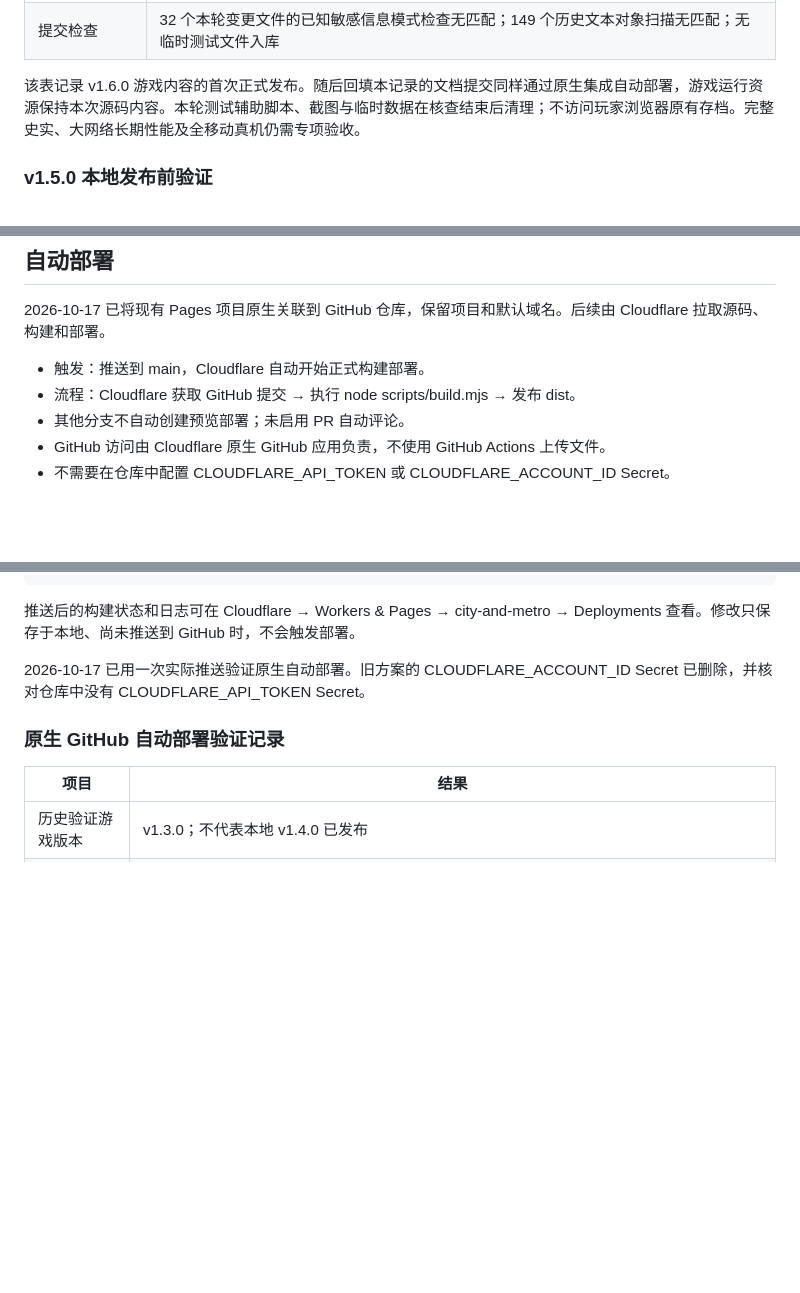
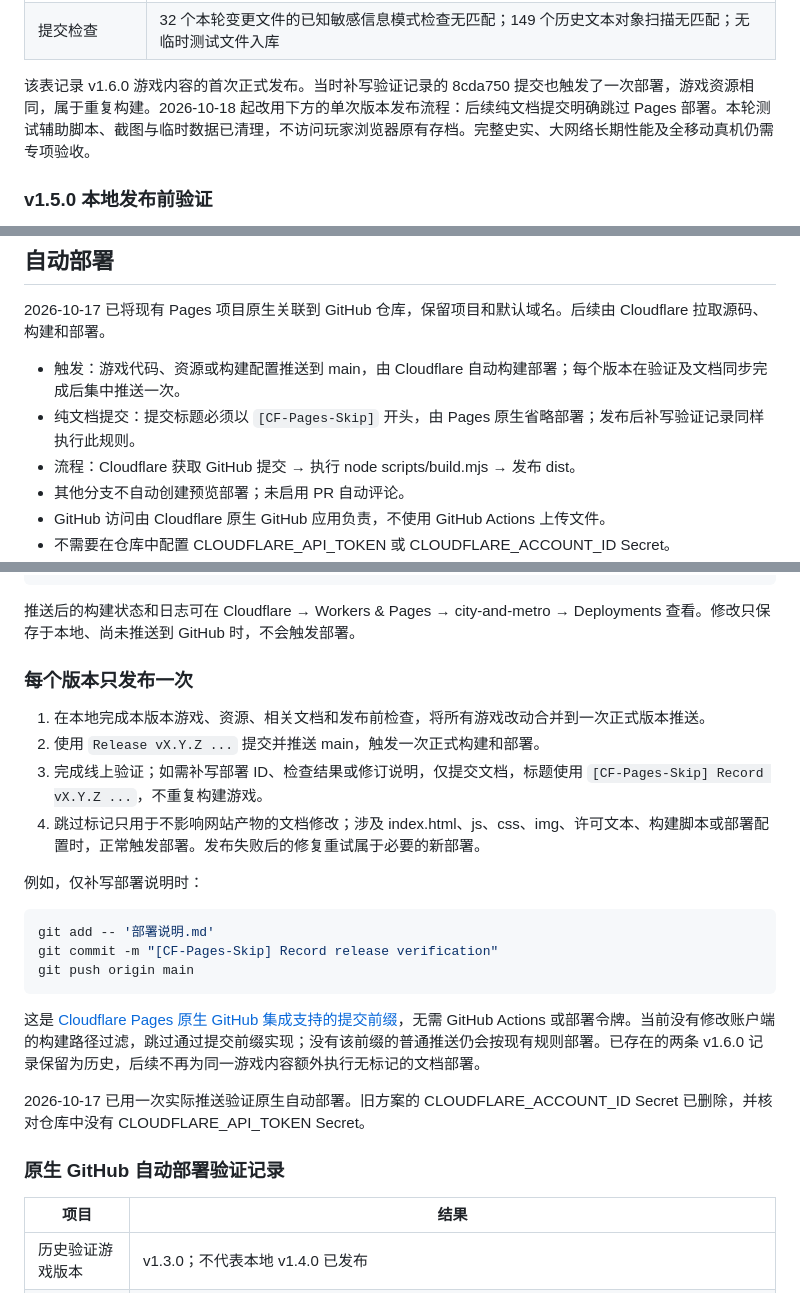
Before and after one commit to CantLiLi/city-and-metro-ce, a Markdown page: 部署说明.md, 3 parts joined by grey strips. Rendered like a GitHub page; blank space fills up the shorter version.

Commit message:
[CF-Pages-Skip] Avoid duplicate deployments for documentation-only updates

````diff
--- a/部署说明.md
+++ b/部署说明.md
@@ -42,7 +42,7 @@
 | 浏览器结果 | 隔离 Edge，无页面异常、console.error 或请求失败 |
 | 提交检查 | 32 个本轮变更文件的已知敏感信息模式检查无匹配；149 个历史文本对象扫描无匹配；无临时测试文件入库 |
 
-该表记录 v1.6.0 游戏内容的首次正式发布。随后回填本记录的文档提交同样通过原生集成自动部署，游戏运行资源保持本次源码内容。本轮测试辅助脚本、截图与临时数据在核查结束后清理；不访问玩家浏览器原有存档。完整史实、大网络长期性能及全移动真机仍需专项验收。
+该表记录 v1.6.0 游戏内容的首次正式发布。当时补写验证记录的 8cda750 提交也触发了一次部署，游戏资源相同，属于重复构建。2026-10-18 起改用下方的单次版本发布流程：后续纯文档提交明确跳过 Pages 部署。本轮测试辅助脚本、截图与临时数据已清理，不访问玩家浏览器原有存档。完整史实、大网络长期性能及全移动真机仍需专项验收。
 
 ### v1.5.0 本地发布前验证
 
@@ -104,7 +104,8 @@ node scripts/build.mjs
 
 2026-10-17 已将现有 Pages 项目原生关联到 GitHub 仓库，保留项目和默认域名。后续由 Cloudflare 拉取源码、构建和部署。
 
-- 触发：推送到 main，Cloudflare 自动开始正式构建部署。
+- 触发：游戏代码、资源或构建配置推送到 main，由 Cloudflare 自动构建部署；每个版本在验证及文档同步完成后集中推送一次。
+- 纯文档提交：提交标题必须以 `[CF-Pages-Skip]` 开头，由 Pages 原生省略部署；发布后补写验证记录同样执行此规则。
 - 流程：Cloudflare 获取 GitHub 提交 → 执行 node scripts/build.mjs → 发布 dist。
 - 其他分支不自动创建预览部署；未启用 PR 自动评论。
 - GitHub 访问由 Cloudflare 原生 GitHub 应用负责，不使用 GitHub Actions 上传文件。
@@ -122,6 +123,23 @@ git push origin main
 ```
 
 推送后的构建状态和日志可在 Cloudflare → Workers & Pages → city-and-metro → Deployments 查看。修改只保存于本地、尚未推送到 GitHub 时，不会触发部署。
+
+### 每个版本只发布一次
+
+1. 在本地完成本版本游戏、资源、相关文档和发布前检查，将所有游戏改动合并到一次正式版本推送。
+2. 使用 `Release vX.Y.Z ...` 提交并推送 main，触发一次正式构建和部署。
+3. 完成线上验证；如需补写部署 ID、检查结果或修订说明，仅提交文档，标题使用 `[CF-Pages-Skip] Record vX.Y.Z ...`，不重复构建游戏。
+4. 跳过标记只用于不影响网站产物的文档修改；涉及 index.html、js、css、img、许可文本、构建脚本或部署配置时，正常触发部署。发布失败后的修复重试属于必要的新部署。
+
+例如，仅补写部署说明时：
+
+```powershell
+git add -- '部署说明.md'
+git commit -m "[CF-Pages-Skip] Record release verification"
+git push origin main
+```
+
+这是 [Cloudflare Pages 原生 GitHub 集成支持的提交前缀](https://developers.cloudflare.com/pages/configuration/git-integration/github-integration/#skipping-a-build-via-a-commit-message)，无需 GitHub Actions 或部署令牌。当前没有修改账户端的构建路径过滤，跳过通过提交前缀实现；没有该前缀的普通推送仍会按现有规则部署。已存在的两条 v1.6.0 记录保留为历史，后续不再为同一游戏内容额外执行无标记的文档部署。
 
 2026-10-17 已用一次实际推送验证原生自动部署。旧方案的 CLOUDFLARE_ACCOUNT_ID Secret 已删除，并核对仓库中没有 CLOUDFLARE_API_TOKEN Secret。
 
````
